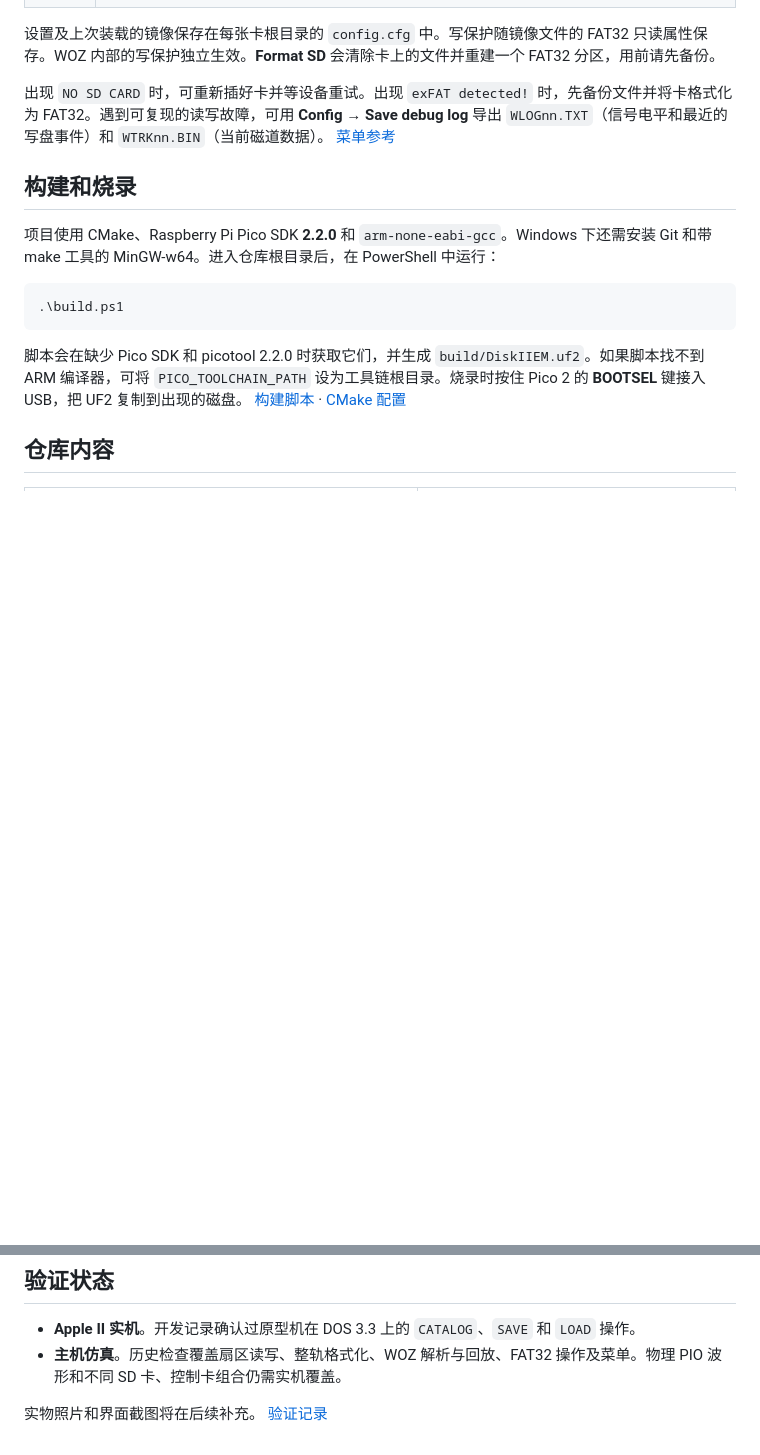
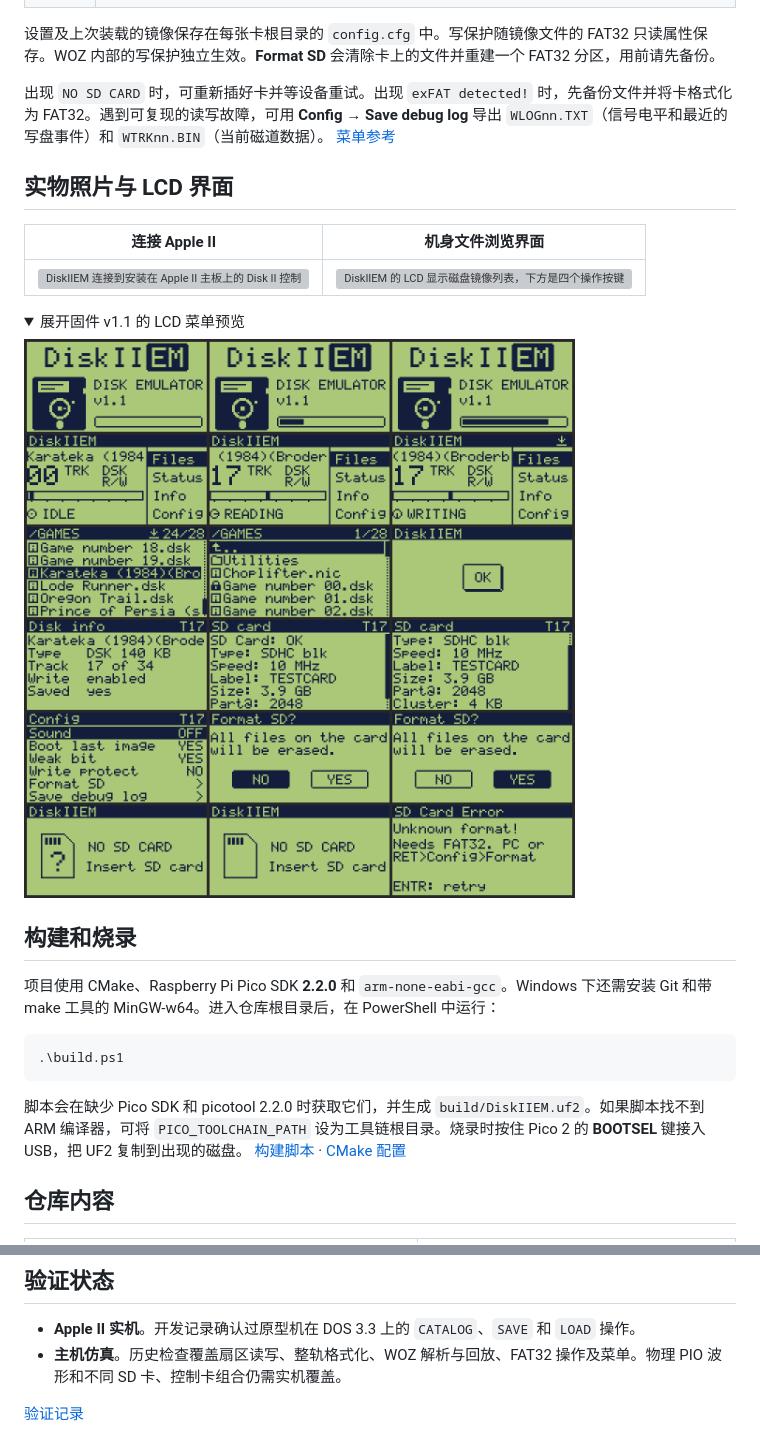
Before and after one commit to johnsonwust/DiskIIEM, a Markdown page: README.zh-CN.md, 2 parts joined by grey strips. Rendered like a GitHub page; pictures changed too: docs/images/diskiiem-menu-preview-v1-1.png (added); folded sections open; blank space fills up the shorter version; grey boxes are pictures that could not be loaded.

```diff
--- a/README.zh-CN.md
+++ b/README.zh-CN.md
@@ -95,6 +99,19 @@ DiskIIEM 是一款面向带 Disk II 控制卡的 Apple II 系统的 5.25 英寸
 
 出现 `NO SD CARD` 时，可重新插好卡并等设备重试。出现 `exFAT detected!` 时，先备份文件并将卡格式化为 FAT32。遇到可复现的读写故障，可用 **Config → Save debug log** 导出 `WLOGnn.TXT`（信号电平和最近的写盘事件）和 `WTRKnn.BIN`（当前磁道数据）。 [菜单参考](UI_MENU.txt)
 
+## 实物照片与 LCD 界面
+
+| 连接 Apple II | 机身文件浏览界面 |
+| --- | --- |
+| ![DiskIIEM 连接到安装在 Apple II 主板上的 Disk II 控制卡](docs/images/diskiiem-apple-ii-setup.jpg) | ![DiskIIEM 的 LCD 显示磁盘镜像列表，下方是四个操作按键](docs/images/diskiiem-lcd-files.jpg) |
+
+<details>
+<summary>展开固件 v1.1 的 LCD 菜单预览</summary>
+
+![固件 v1.1 的界面预览，展示开机、选择镜像、磁盘与 SD 卡信息、设置及提示](docs/images/diskiiem-menu-preview-v1-1.png)
+
+</details>
+
 ## 构建和烧录
 
 项目使用 CMake、Raspberry Pi Pico SDK **2.2.0** 和 `arm-none-eabi-gcc`。Windows 下还需安装 Git 和带 make 工具的 MinGW-w64。进入仓库根目录后，在 PowerShell 中运行：
@@ -122,4 +139,4 @@ DiskIIEM 是一款面向带 Disk II 控制卡的 Apple II 系统的 5.25 英寸
 - **Apple II 实机**。开发记录确认过原型机在 DOS 3.3 上的 `CATALOG`、`SAVE` 和 `LOAD` 操作。
 - **主机仿真**。历史检查覆盖扇区读写、整轨格式化、WOZ 解析与回放、FAT32 操作及菜单。物理 PIO 波形和不同 SD 卡、控制卡组合仍需实机覆盖。
 
-实物照片和界面截图将在后续补充。 [验证记录](WOZ_DESIGN.md)
+[验证记录](WOZ_DESIGN.md)
```
Also changed, not shown: other parts of README.zh-CN.md (+4 -0 lines), README.md (+18 -1 lines), 3 other files.
